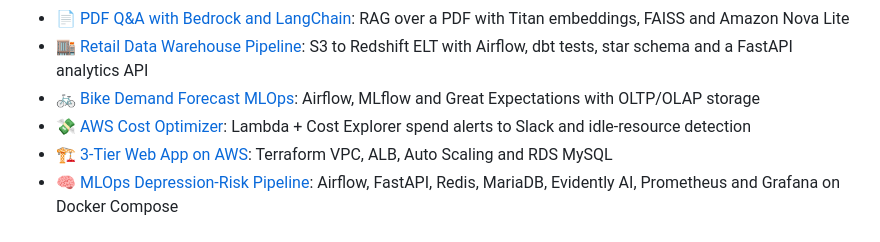
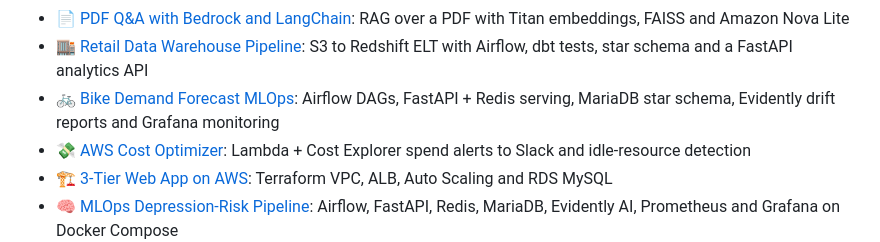
Before and after one commit to bikash9cmd/bikash9cmd, a Markdown page: README.md, the part around the change. Rendered like a GitHub page; folded sections open.

Commit message:
Profile: accurate bike MLOps summary

```diff
--- a/README.md
+++ b/README.md
@@ -46,7 +46,7 @@ Most of my open-source work tackles real problems in Nepal (air, rain, roads, po
 - 🚚 [Freight Rate Prediction](https://github.com/bikash9cmd/freight-rate-prediction): LightGBM truckload pricing with data-quality cleaning and a time-based backtest (about 3% MAPE vs 8% for a baseline)
 - 📄 [PDF Q&A with Bedrock and LangChain](https://github.com/bikash9cmd/aws-bedrock-langchain-document-qa): RAG over a PDF with Titan embeddings, FAISS and Amazon Nova Lite
 - 🏬 [Retail Data Warehouse Pipeline](https://github.com/bikash9cmd/retail-dataware-house-pipeline): S3 to Redshift ELT with Airflow, dbt tests, star schema and a FastAPI analytics API
-- 🚲 [Bike Demand Forecast MLOps](https://github.com/bikash9cmd/bike-demand-forecast-mlops): Airflow, MLflow and Great Expectations with OLTP/OLAP storage
+- 🚲 [Bike Demand Forecast MLOps](https://github.com/bikash9cmd/bike-demand-forecast-mlops): Airflow DAGs, FastAPI + Redis serving, MariaDB star schema, Evidently drift reports and Grafana monitoring
 - 💸 [AWS Cost Optimizer](https://github.com/bikash9cmd/cost-optimizer): Lambda + Cost Explorer spend alerts to Slack and idle-resource detection
 - 🏗️ [3-Tier Web App on AWS](https://github.com/bikash9cmd/aws-3-tier-web-app): Terraform VPC, ALB, Auto Scaling and RDS MySQL
 - 🧠 [MLOps Depression-Risk Pipeline](https://github.com/bikash9cmd/mlops-depression-risk-pipeline): Airflow, FastAPI, Redis, MariaDB, Evidently AI, Prometheus and Grafana on Docker Compose
```
